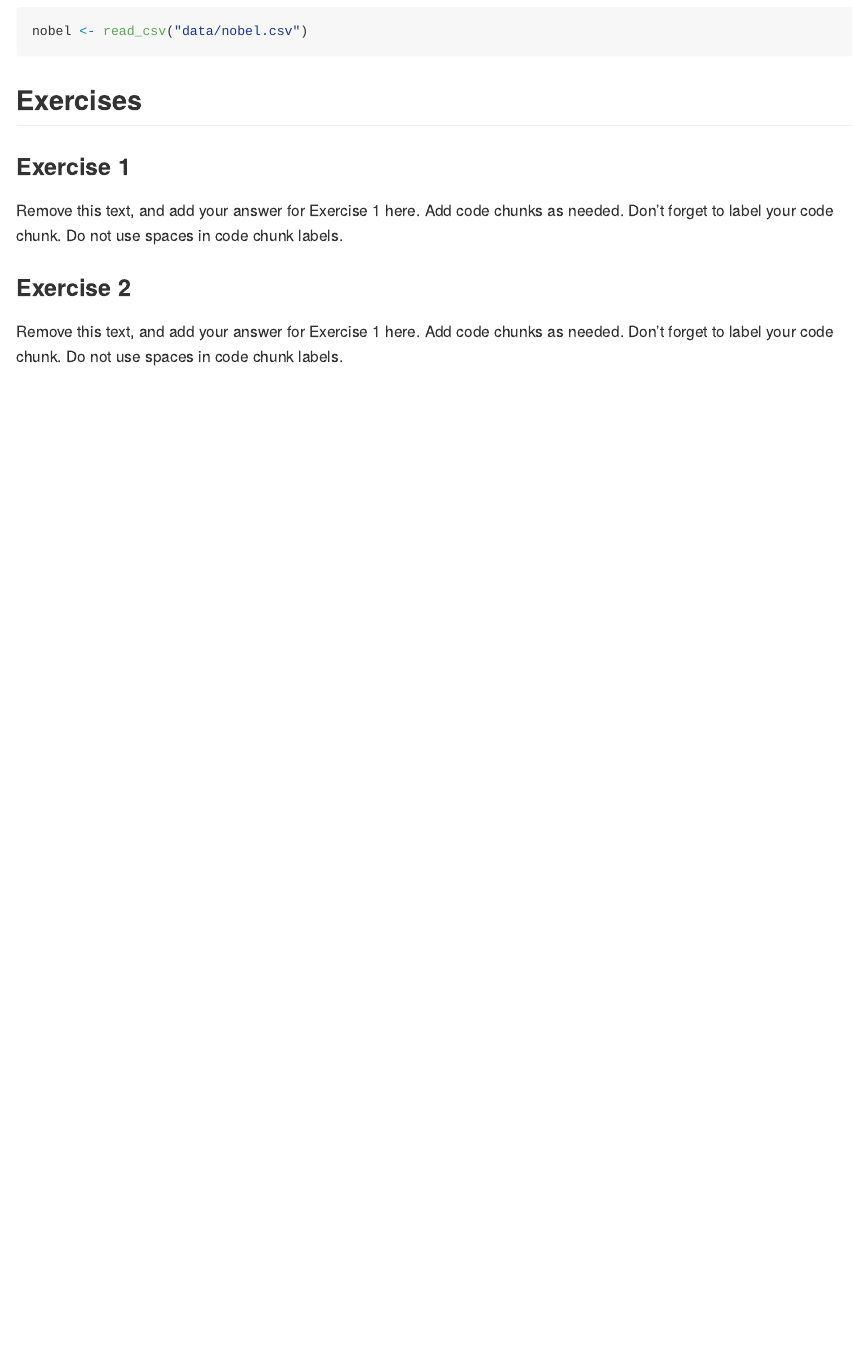
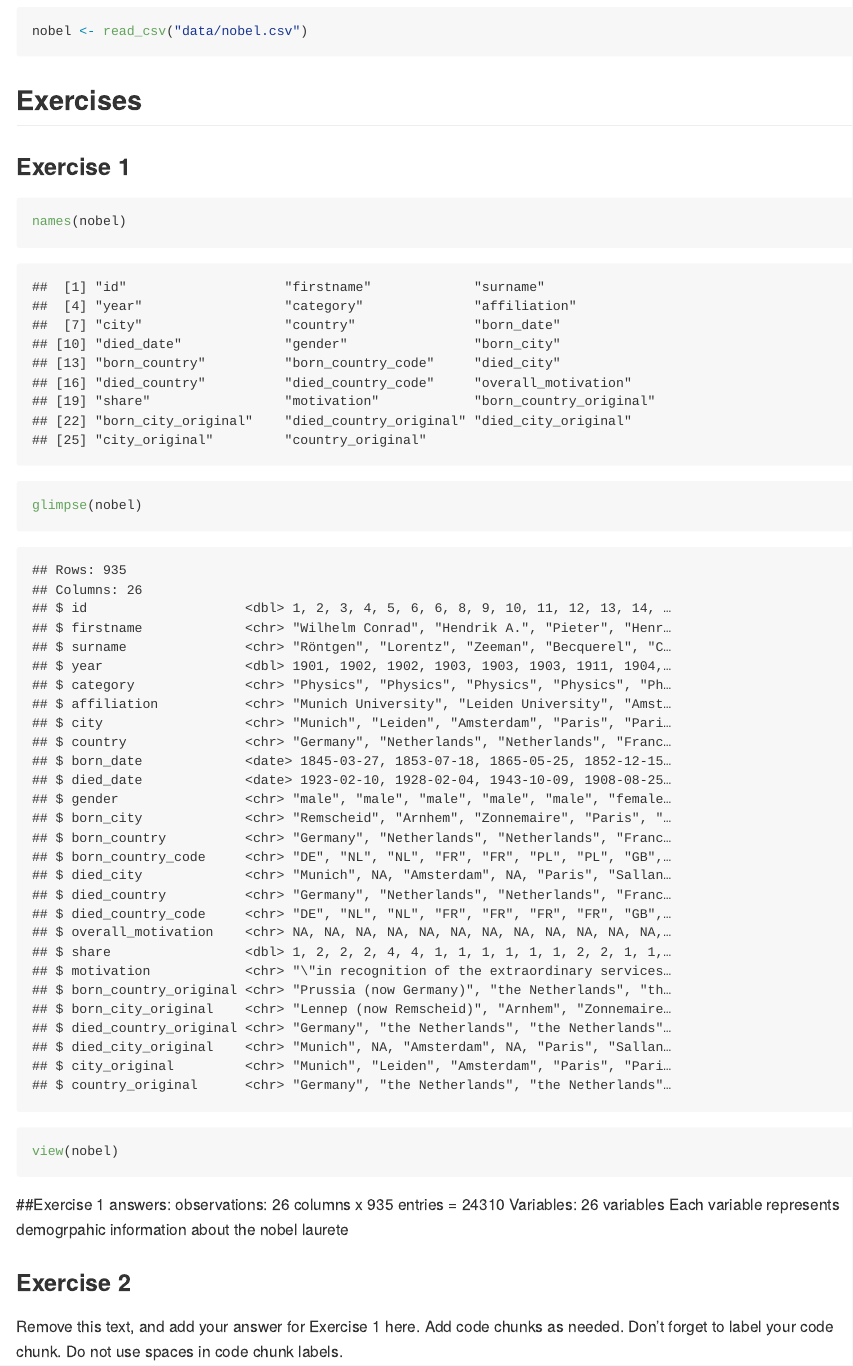
Before and after one commit to stephbossert/lab-03-nobel-laureates, an R Markdown document (lab-03.Rmd): the page in a window 1100 px wide, from 270 px down. The pictures show the output file lab-03.md that the author committed with the source, drawn offline in the style of GitHub.

Commit message:
Answers for exercise 1

````diff
--- a/lab-03.Rmd
+++ b/lab-03.Rmd
@@ -19,10 +19,17 @@ nobel <- read_csv("data/nobel.csv")
 
 ### Exercise 1
 
-Remove this text, and add your answer for Exercise 1 here.
-Add code chunks as needed.
-Don't forget to label your code chunk.
-Do not use spaces in code chunk labels.
+```{r}
+names(nobel)
+glimpse(nobel)
+view(nobel)
+```
+
+##Exercise 1 answers:
+observations: 26 columns x 935 entries = 24310
+Variables: 26 variables
+Each variable represents demogrpahic information about the nobel laurete
+
 
 ### Exercise 2
 
````
Also changed, not shown: lab-03.md.
